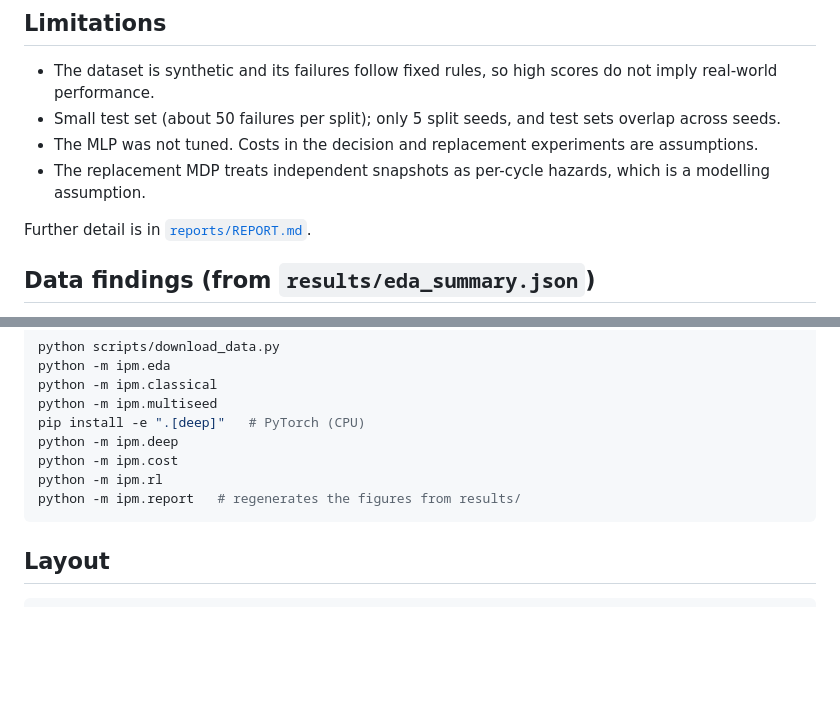
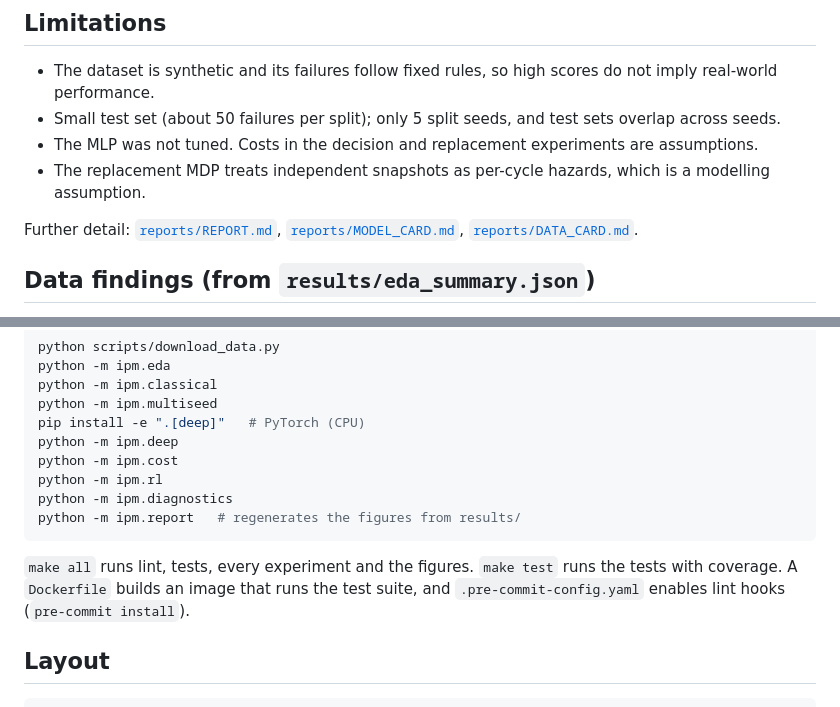
Before and after one commit to RezaManzour/industrial-predictive-maintenance, a Markdown page: README.md, 2 parts joined by grey strips. Rendered like a GitHub page; blank space fills up the shorter version.

Commit message:
chore: add Makefile, CI matrix, pre-commit, diagnostics, model and data cards

````diff
--- a/README.md
+++ b/README.md
@@ -40,7 +40,7 @@ mean ± std over 5 split seeds.
 - The MLP was not tuned. Costs in the decision and replacement experiments are assumptions.
 - The replacement MDP treats independent snapshots as per-cycle hazards, which is a modelling assumption.
 
-Further detail is in [`reports/REPORT.md`](reports/REPORT.md).
+Further detail: [`reports/REPORT.md`](reports/REPORT.md), [`reports/MODEL_CARD.md`](reports/MODEL_CARD.md), [`reports/DATA_CARD.md`](reports/DATA_CARD.md).
 
 ## Data findings (from `results/eda_summary.json`)
 
@@ -215,8 +215,12 @@ pip install -e ".[deep]"   # PyTorch (CPU)
 python -m ipm.deep
 python -m ipm.cost
 python -m ipm.rl
+python -m ipm.diagnostics
 python -m ipm.report   # regenerates the figures from results/
 ```
+
+`make all` runs lint, tests, every experiment and the figures. `make test` runs the tests with coverage. A `Dockerfile`
+builds an image that runs the test suite, and `.pre-commit-config.yaml` enables lint hooks (`pre-commit install`).
 
 ## Layout
 
````
Also changed, not shown: CHANGELOG.md (added, +10 -0 lines), reports/DATA_CARD.md (added, +28 -0 lines), reports/MODEL_CARD.md (added, +27 -0 lines), reports/figures/diagnostics.png (added), 9 other files.
